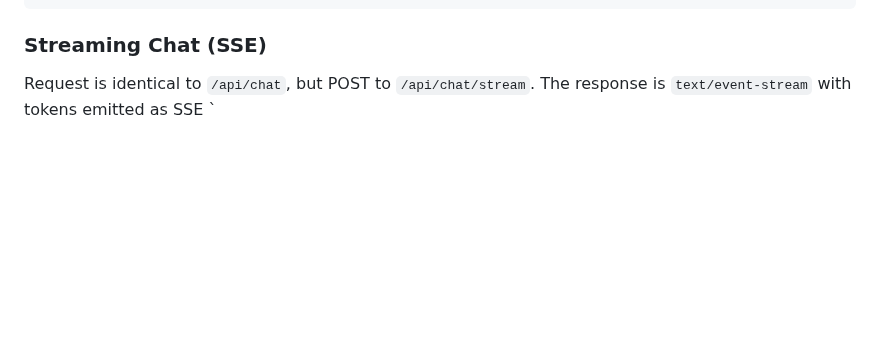
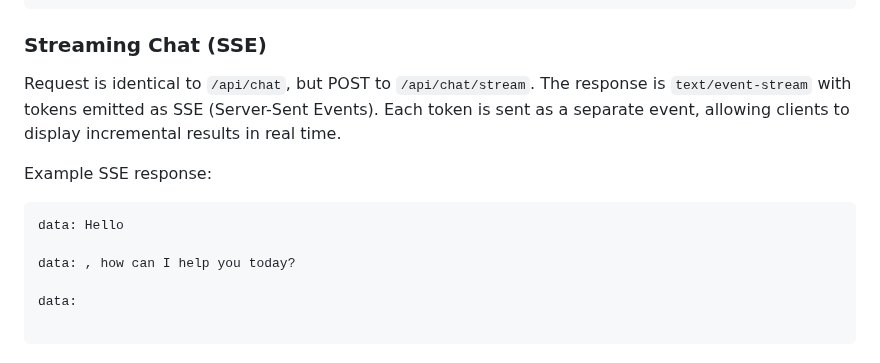
Before and after one commit to WilliamAGH/Composer, a Markdown page: README.md, the part around the change. Drawn GitHub-style; blank space fills up the shorter version.

Commit message:
docs(readme): complete truncated SSE streaming documentation
Complete the streaming chat section that was cut off mid-sentence.
Added explanation of SSE events and example response format.

````diff
--- a/README.md
+++ b/README.md
@@ -147,4 +147,15 @@ Content-Type: application/json
 
 ### Streaming Chat (SSE)
 
-Request is identical to `/api/chat`, but POST to `/api/chat/stream`. The response is `text/event-stream` with tokens emitted as SSE `
+Request is identical to `/api/chat`, but POST to `/api/chat/stream`. The response is `text/event-stream` with tokens emitted as SSE (Server-Sent Events). Each token is sent as a separate event, allowing clients to display incremental results in real time.
+
+Example SSE response:
+
+```text
+data: Hello
+
+data: , how can I help you today?
+
+data:
+
+```
````
